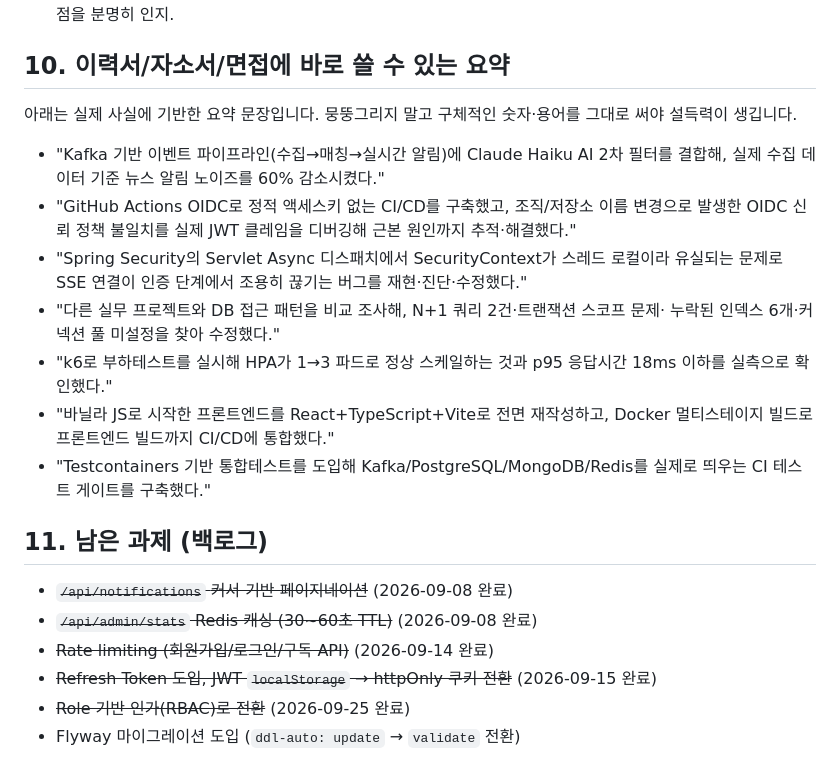
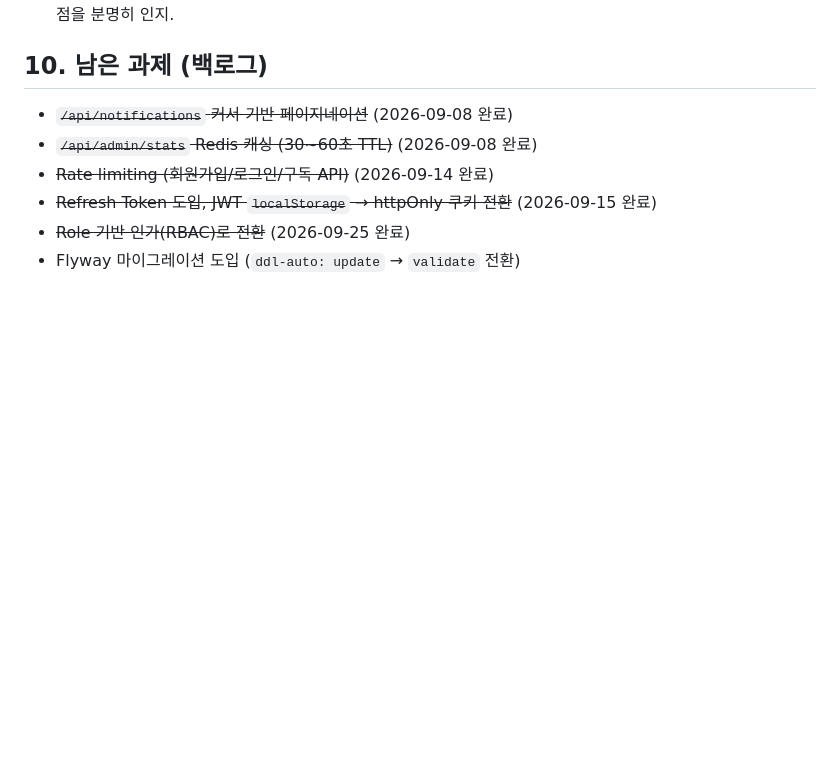
Before and after one commit to zeroway3/alpha-adopter, a Markdown page: docs/project-story.md, the part around the change. Drawn GitHub-style; blank space fills up the shorter version.

Commit message:
docs: project-story에서 "이력서/자소서/면접용 요약" 섹션 제거
Co-Authored-By: Claude Sonnet 5 <noreply@anthropic.com>

```diff
--- a/docs/project-story.md
+++ b/docs/project-story.md
@@ -282,27 +282,7 @@ alpha-adopter에 실제로 존재하던 문제 5건을 수정했습니다.
 - **부하테스트가 실제 사용자 트래픽이 아님**: k6로 만든 합성 트래픽이지 실사용자 트래픽으로
   검증한 게 아니라는 점을 분명히 인지.
 
-## 10. 이력서/자소서/면접에 바로 쓸 수 있는 요약
-
-아래는 실제 사실에 기반한 요약 문장입니다. 뭉뚱그리지 말고 구체적인 숫자·용어를 그대로
-써야 설득력이 생깁니다.
-
-- "Kafka 기반 이벤트 파이프라인(수집→매칭→실시간 알림)에 Claude Haiku AI 2차 필터를
-  결합해, 실제 수집 데이터 기준 뉴스 알림 노이즈를 60% 감소시켰다."
-- "GitHub Actions OIDC로 정적 액세스키 없는 CI/CD를 구축했고, 조직/저장소 이름 변경으로
-  발생한 OIDC 신뢰 정책 불일치를 실제 JWT 클레임을 디버깅해 근본 원인까지 추적·해결했다."
-- "Spring Security의 Servlet Async 디스패치에서 SecurityContext가 스레드 로컬이라 유실되는
-  문제로 SSE 연결이 인증 단계에서 조용히 끊기는 버그를 재현·진단·수정했다."
-- "다른 실무 프로젝트와 DB 접근 패턴을 비교 조사해, N+1 쿼리 2건·트랜잭션 스코프 문제·
-  누락된 인덱스 6개·커넥션 풀 미설정을 찾아 수정했다."
-- "k6로 부하테스트를 실시해 HPA가 1→3 파드로 정상 스케일하는 것과 p95 응답시간 18ms
-  이하를 실측으로 확인했다."
-- "바닐라 JS로 시작한 프론트엔드를 React+TypeScript+Vite로 전면 재작성하고, Docker
-  멀티스테이지 빌드로 프론트엔드 빌드까지 CI/CD에 통합했다."
-- "Testcontainers 기반 통합테스트를 도입해 Kafka/PostgreSQL/MongoDB/Redis를 실제로 띄우는
-  CI 테스트 게이트를 구축했다."
-
-## 11. 남은 과제 (백로그)
+## 10. 남은 과제 (백로그)
 
 - ~~`/api/notifications` 커서 기반 페이지네이션~~ (2026-09-08 완료)
 - ~~`/api/admin/stats` Redis 캐싱 (30~60초 TTL)~~ (2026-09-08 완료)
```
